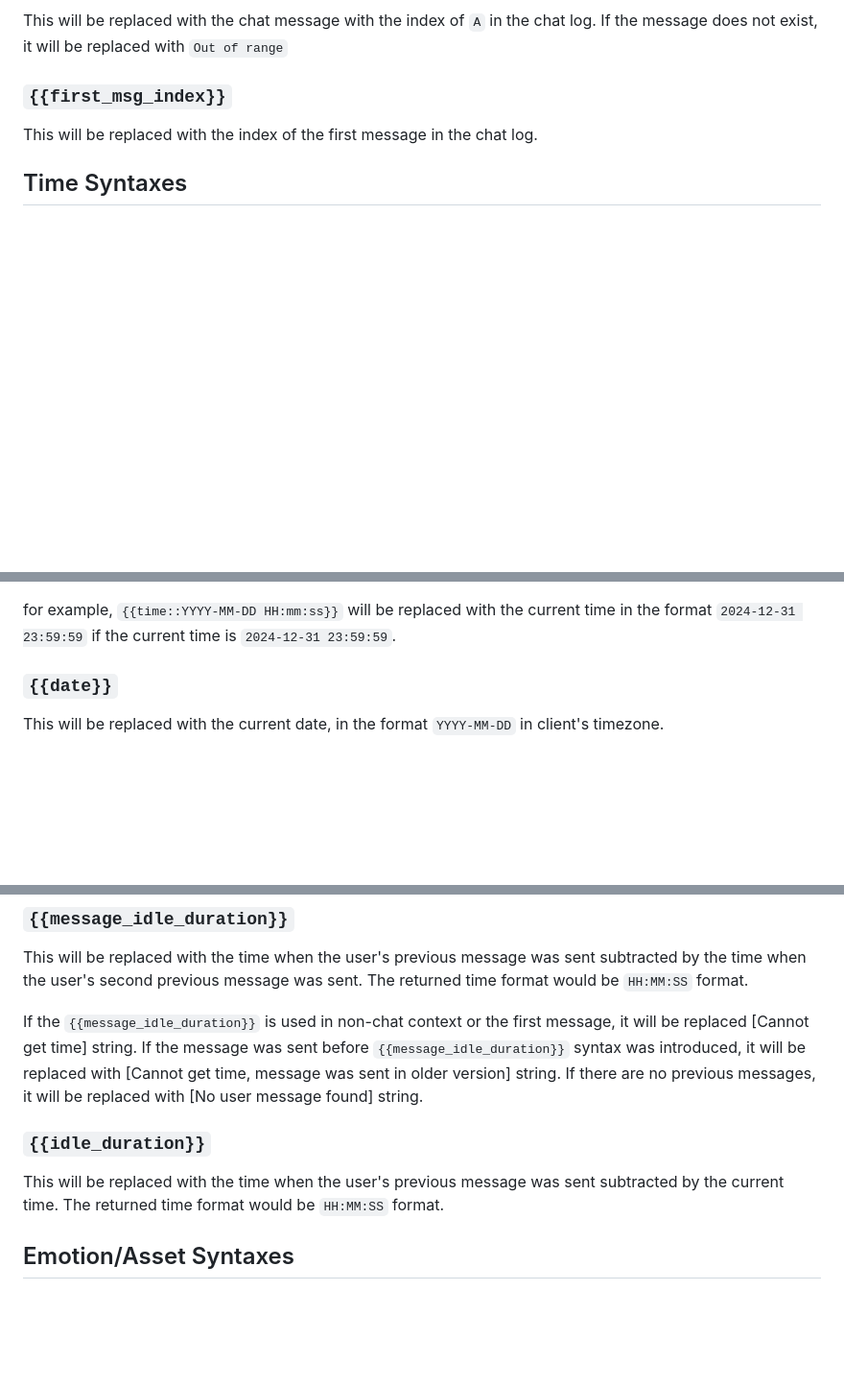
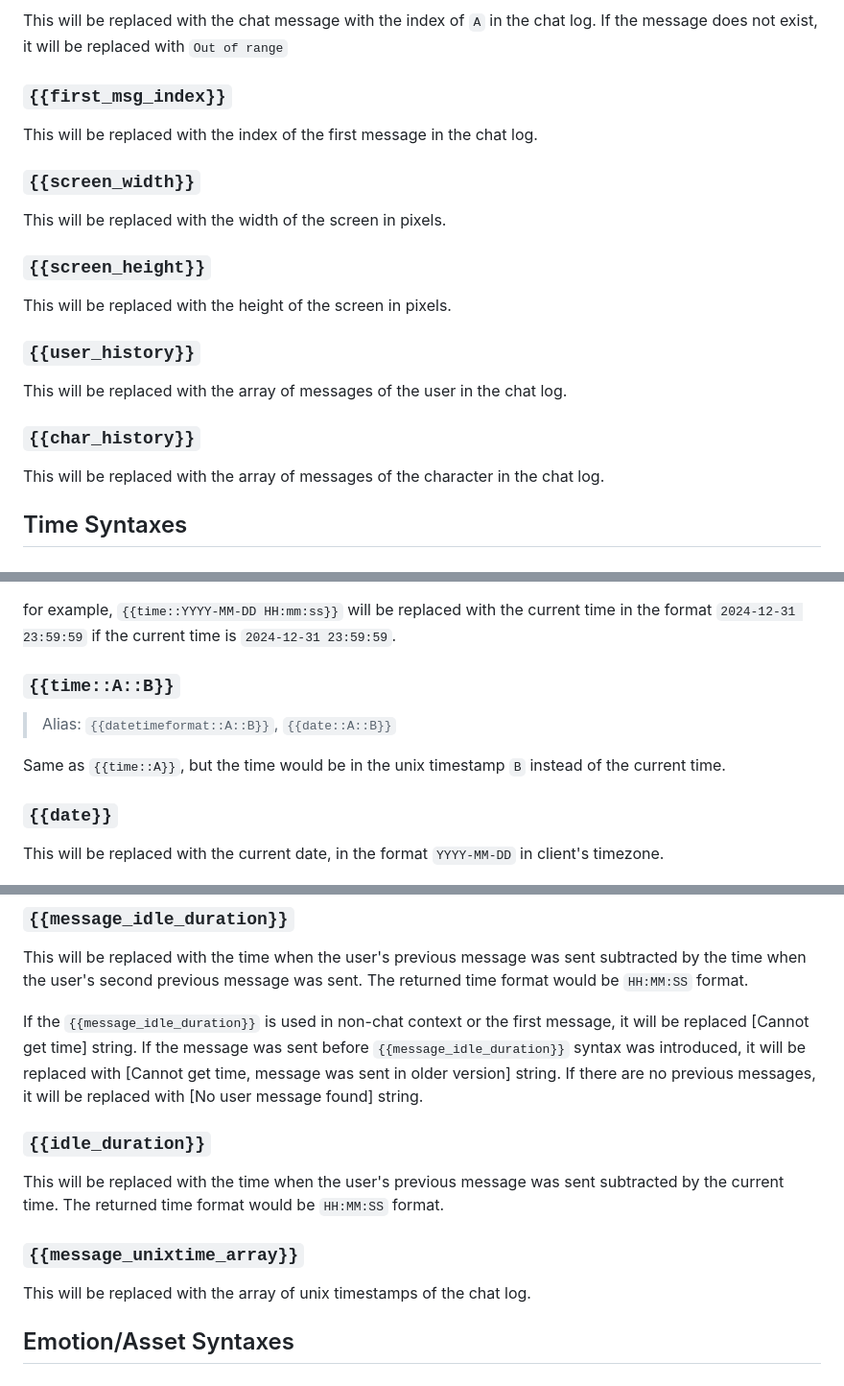
Before and after one commit to kwaroran/docs, a Markdown page: syntax/cbs.md, 3 parts joined by grey strips. Shown at 96% size. GitHub-like rendering; blank space fills up the shorter version.

Commit message:
Update CBS syntax and add global variable support

```diff
--- a/syntax/cbs.md
+++ b/syntax/cbs.md
@@ -108,6 +108,22 @@ This will be replaced with the chat message with the index of `A` in the chat lo
 
 This will be replaced with the index of the first message in the chat log.
 
+### `{{screen_width}}`
+
+This will be replaced with the width of the screen in pixels.
+
+### `{{screen_height}}`
+
+This will be replaced with the height of the screen in pixels.
+
+### `{{user_history}}`
+
+This will be replaced with the array of messages of the user in the chat log.
+
+### `{{char_history}}`
+
+This will be replaced with the array of messages of the character in the chat log.
+
 ## Time Syntaxes
 
 ### `{{time}}`
@@ -135,6 +151,12 @@ The format `A` can include the following:
 - `x` for the unix timestamp in milliseconds.
 
 for example, `{{time::YYYY-MM-DD HH:mm:ss}}` will be replaced with the current time in the format `2024-12-31 23:59:59` if the current time is `2024-12-31 23:59:59`.
+
+### `{{time::A::B}}`
+
+>Alias: `{{datetimeformat::A::B}}`, `{{date::A::B}}`
+
+Same as `{{time::A}}`, but the time would be in the unix timestamp `B` instead of the current time.
 
 ### `{{date}}`
 
@@ -173,11 +195,14 @@ If the `{{message_idle_duration}}` is used in non-chat context or the first mess
 If the message was sent before `{{message_idle_duration}}` syntax was introduced, it will be replaced with [Cannot get time, message was sent in older version] string.
 If there are no previous messages, it will be replaced with [No user message found] string.
 
-
 ### `{{idle_duration}}`
 
 This will be replaced with the time when the user's previous message was sent subtracted by the current time.
 The returned time format would be `HH:MM:SS` format.
+
+### `{{message_unixtime_array}}`
+
+This will be replaced with the array of unix timestamps of the chat log.
 
 ## Emotion/Asset Syntaxes
 
```
